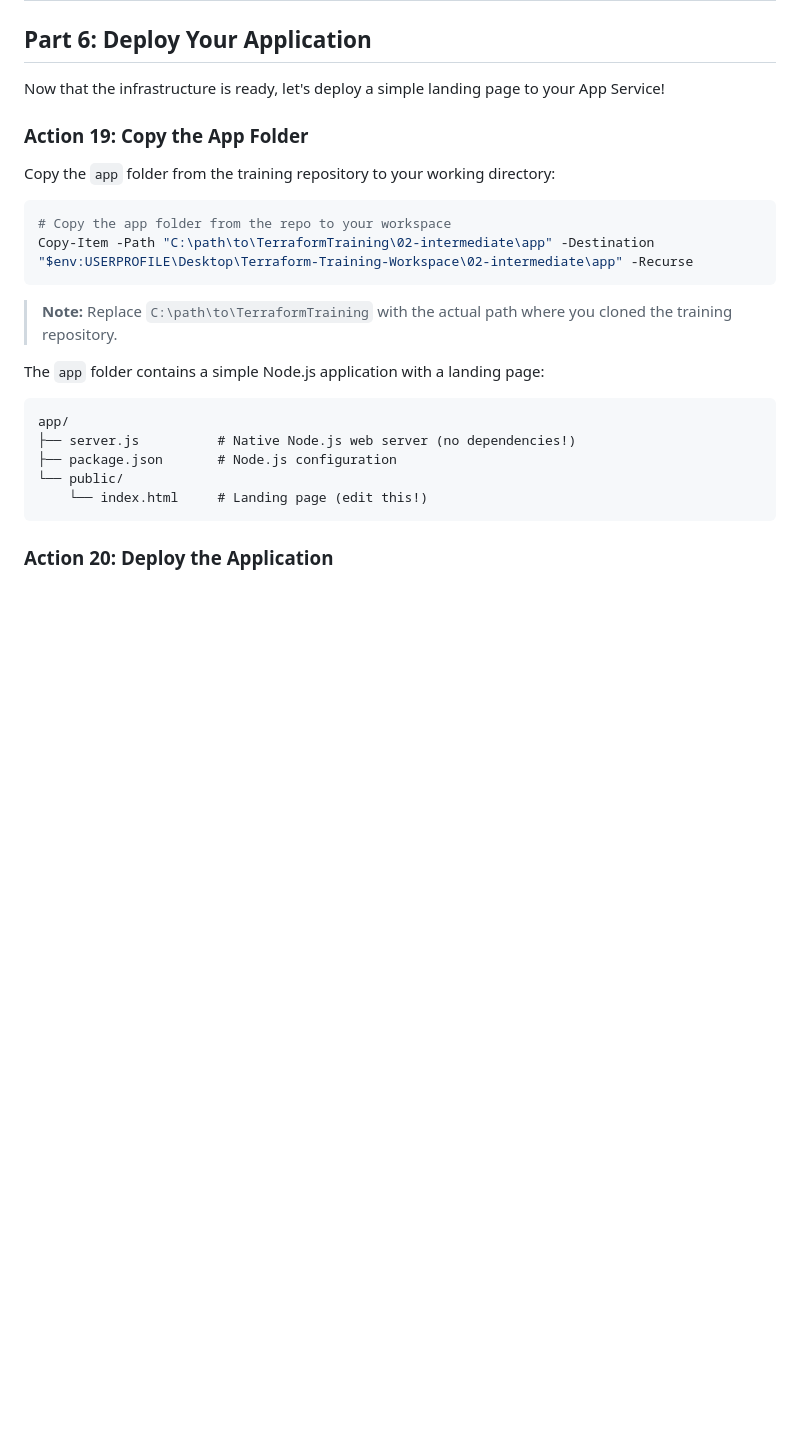
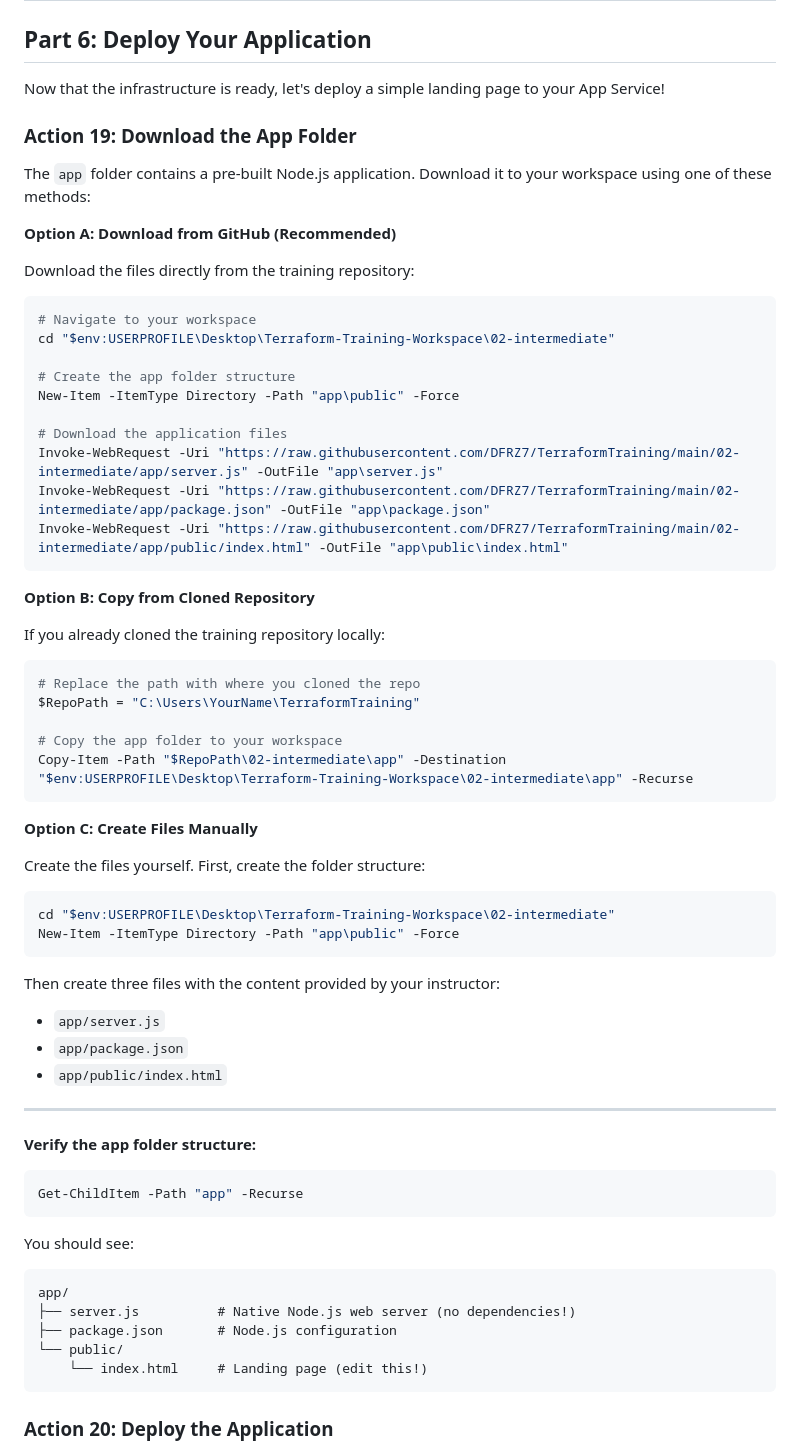
Before and after one commit to DFRZ7/TerraformTraining, a Markdown page: 02-intermediate/README.md, the part around the change. Rendered like a GitHub page; blank space fills up the shorter version.

Commit message:
Update Module 2

````diff
--- a/02-intermediate/README.md
+++ b/02-intermediate/README.md
@@ -547,18 +547,63 @@ Open the URL in your browser to verify the deployment.
 
 Now that the infrastructure is ready, let's deploy a simple landing page to your App Service!
 
-### Action 19: Copy the App Folder
+### Action 19: Download the App Folder
 
-Copy the `app` folder from the training repository to your working directory:
+The `app` folder contains a pre-built Node.js application. Download it to your workspace using one of these methods:
+
+**Option A: Download from GitHub (Recommended)**
+
+Download the files directly from the training repository:
 
 ```powershell
-# Copy the app folder from the repo to your workspace
-Copy-Item -Path "C:\path\to\TerraformTraining\02-intermediate\app" -Destination "$env:USERPROFILE\Desktop\Terraform-Training-Workspace\02-intermediate\app" -Recurse
+# Navigate to your workspace
+cd "$env:USERPROFILE\Desktop\Terraform-Training-Workspace\02-intermediate"
+
+# Create the app folder structure
+New-Item -ItemType Directory -Path "app\public" -Force
+
+# Download the application files
+Invoke-WebRequest -Uri "https://raw.githubusercontent.com/DFRZ7/TerraformTraining/main/02-intermediate/app/server.js" -OutFile "app\server.js"
+Invoke-WebRequest -Uri "https://raw.githubusercontent.com/DFRZ7/TerraformTraining/main/02-intermediate/app/package.json" -OutFile "app\package.json"
+Invoke-WebRequest -Uri "https://raw.githubusercontent.com/DFRZ7/TerraformTraining/main/02-intermediate/app/public/index.html" -OutFile "app\public\index.html"
 ```
 
-> **Note:** Replace `C:\path\to\TerraformTraining` with the actual path where you cloned the training repository.
+**Option B: Copy from Cloned Repository**
 
-The `app` folder contains a simple Node.js application with a landing page:
+If you already cloned the training repository locally:
+
+```powershell
+# Replace the path with where you cloned the repo
+$RepoPath = "C:\Users\YourName\TerraformTraining"
+
+# Copy the app folder to your workspace
+Copy-Item -Path "$RepoPath\02-intermediate\app" -Destination "$env:USERPROFILE\Desktop\Terraform-Training-Workspace\02-intermediate\app" -Recurse
+```
+
+**Option C: Create Files Manually**
+
+Create the files yourself. First, create the folder structure:
+
+```powershell
+cd "$env:USERPROFILE\Desktop\Terraform-Training-Workspace\02-intermediate"
+New-Item -ItemType Directory -Path "app\public" -Force
+```
+
+Then create three files with the content provided by your instructor:
+
+- `app/server.js`
+- `app/package.json`
+- `app/public/index.html`
+
+---
+
+**Verify the app folder structure:**
+
+```powershell
+Get-ChildItem -Path "app" -Recurse
+```
+
+You should see:
 
 ```
 app/
````
